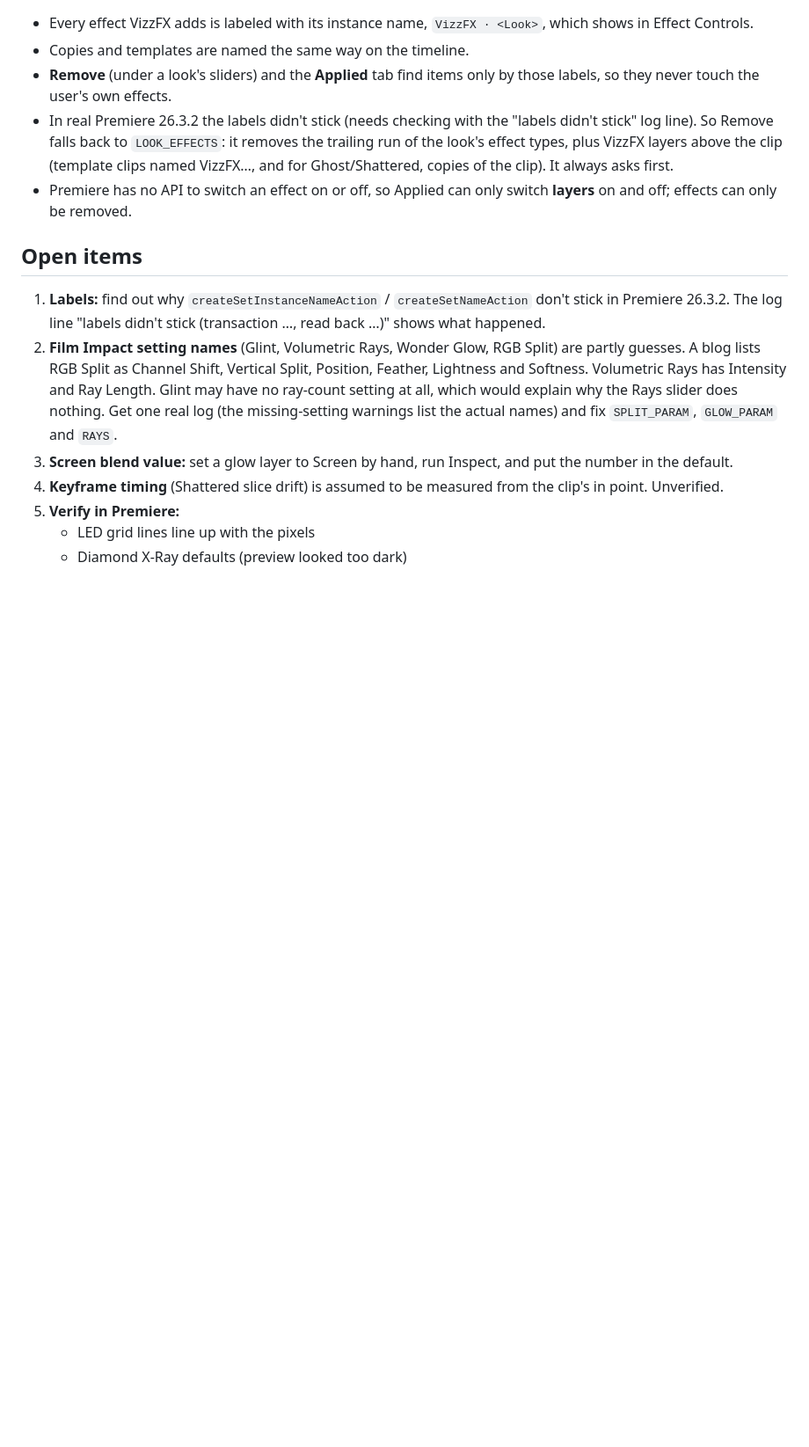
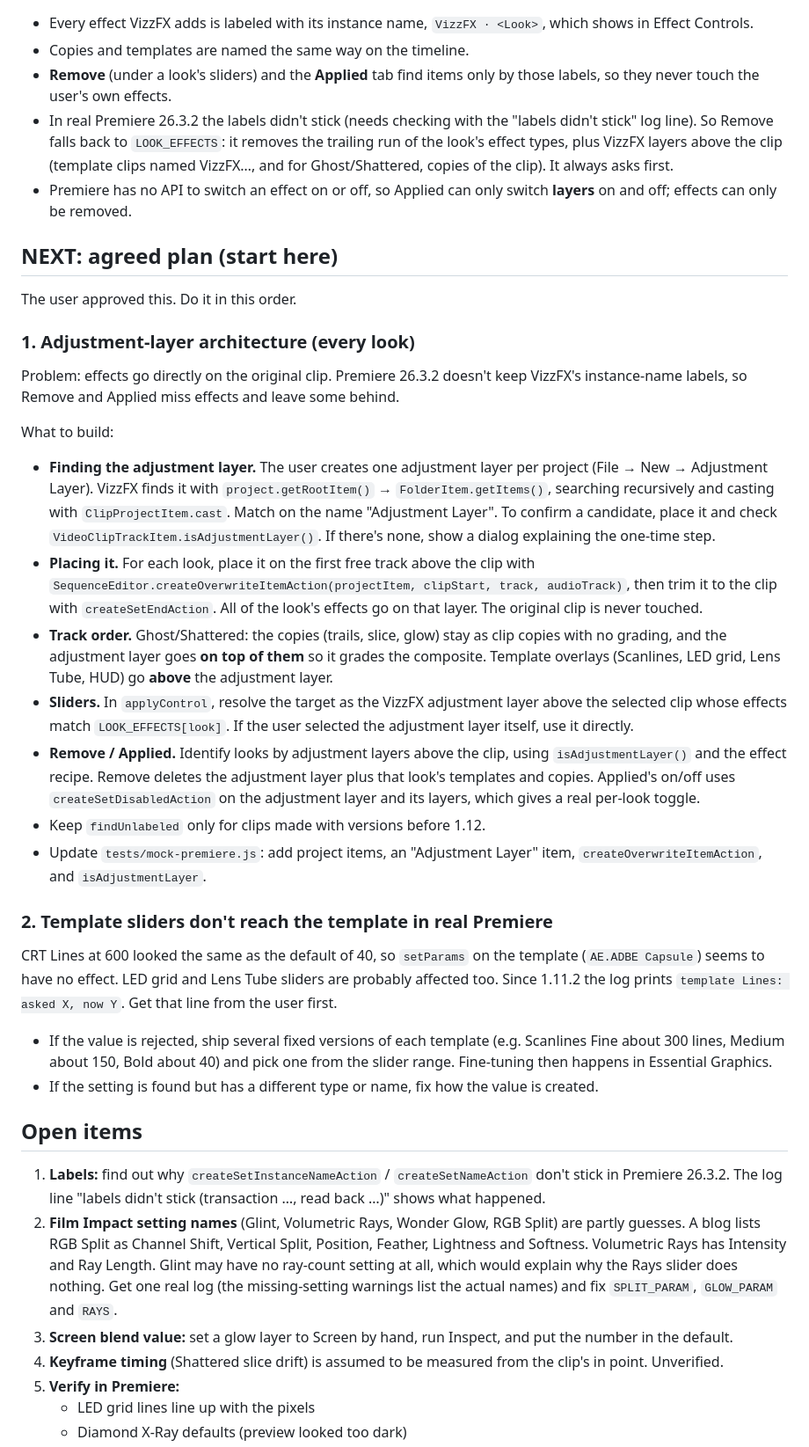
Before and after one commit to visuraW/vizzfx, a Markdown page: HANDOVER.md, the part around the change. Shown at 88% size. GitHub-like rendering; blank space fills up the shorter version.

Commit message:
Handover: agreed plan for adjustment layers and template sliders

```diff
--- a/HANDOVER.md
+++ b/HANDOVER.md
@@ -75,6 +75,27 @@ scripts/build.sh        zips plugin/ into dist/VizzFX.ccx
 - In real Premiere 26.3.2 the labels didn't stick (needs checking with the "labels didn't stick" log line). So Remove falls back to `LOOK_EFFECTS`: it removes the trailing run of the look's effect types, plus VizzFX layers above the clip (template clips named VizzFX…, and for Ghost/Shattered, copies of the clip). It always asks first.
 - Premiere has no API to switch an effect on or off, so Applied can only switch **layers** on and off; effects can only be removed.
 
+## NEXT: agreed plan (start here)
+
+The user approved this. Do it in this order.
+
+### 1. Adjustment-layer architecture (every look)
+Problem: effects go directly on the original clip. Premiere 26.3.2 doesn't keep VizzFX's instance-name labels, so Remove and Applied miss effects and leave some behind.
+
+What to build:
+- **Finding the adjustment layer.** The user creates one adjustment layer per project (File → New → Adjustment Layer). VizzFX finds it with `project.getRootItem()` → `FolderItem.getItems()`, searching recursively and casting with `ClipProjectItem.cast`. Match on the name "Adjustment Layer". To confirm a candidate, place it and check `VideoClipTrackItem.isAdjustmentLayer()`. If there's none, show a dialog explaining the one-time step.
+- **Placing it.** For each look, place it on the first free track above the clip with `SequenceEditor.createOverwriteItemAction(projectItem, clipStart, track, audioTrack)`, then trim it to the clip with `createSetEndAction`. All of the look's effects go on that layer. The original clip is never touched.
+- **Track order.** Ghost/Shattered: the copies (trails, slice, glow) stay as clip copies with no grading, and the adjustment layer goes **on top of them** so it grades the composite. Template overlays (Scanlines, LED grid, Lens Tube, HUD) go **above** the adjustment layer.
+- **Sliders.** In `applyControl`, resolve the target as the VizzFX adjustment layer above the selected clip whose effects match `LOOK_EFFECTS[look]`. If the user selected the adjustment layer itself, use it directly.
+- **Remove / Applied.** Identify looks by adjustment layers above the clip, using `isAdjustmentLayer()` and the effect recipe. Remove deletes the adjustment layer plus that look's templates and copies. Applied's on/off uses `createSetDisabledAction` on the adjustment layer and its layers, which gives a real per-look toggle.
+- Keep `findUnlabeled` only for clips made with versions before 1.12.
+- Update `tests/mock-premiere.js`: add project items, an "Adjustment Layer" item, `createOverwriteItemAction`, and `isAdjustmentLayer`.
+
+### 2. Template sliders don't reach the template in real Premiere
+CRT Lines at 600 looked the same as the default of 40, so `setParams` on the template (`AE.ADBE Capsule`) seems to have no effect. LED grid and Lens Tube sliders are probably affected too. Since 1.11.2 the log prints `template Lines: asked X, now Y`. Get that line from the user first.
+- If the value is rejected, ship several fixed versions of each template (e.g. Scanlines Fine about 300 lines, Medium about 150, Bold about 40) and pick one from the slider range. Fine-tuning then happens in Essential Graphics.
+- If the setting is found but has a different type or name, fix how the value is created.
+
 ## Open items
 
 1. **Labels:** find out why `createSetInstanceNameAction` / `createSetNameAction` don't stick in Premiere 26.3.2. The log line "labels didn't stick (transaction …, read back …)" shows what happened.
```
